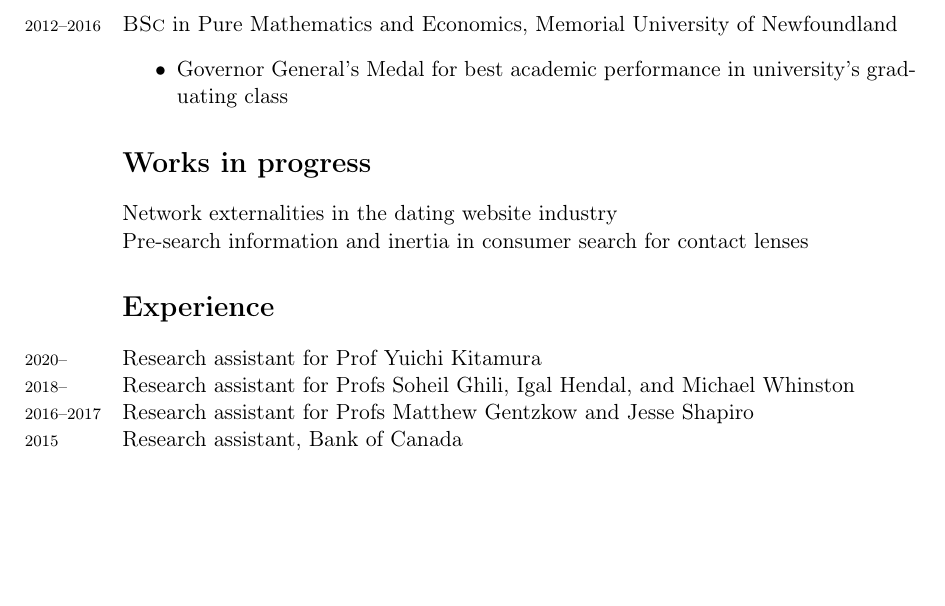
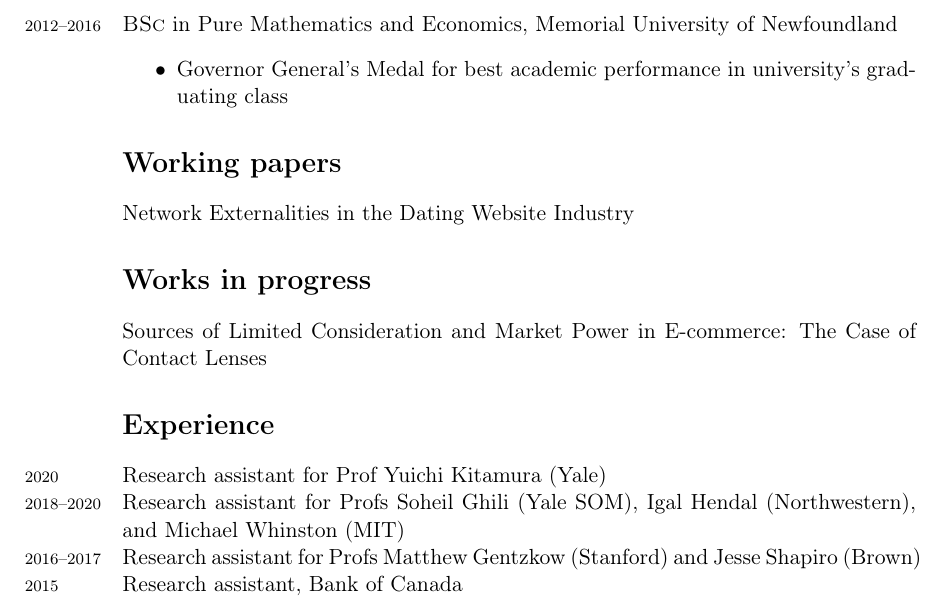
Before and after one commit to M-R-Sullivan/M-R-Sullivan.github.io, a LaTeX CV (assets/cv/cv.tex): part of the page before the commit and part of page 1 of 2 after it, cut so that both start at the same text, the shorter picture padded with empty space. Compiled offline with pdfLaTeX.

Commit message:
updated CV

```diff
--- a/assets/cv/cv.tex
+++ b/assets/cv/cv.tex
@@ -68,17 +68,20 @@ Industrial organization; Applied econometrics
 	\item Governor General's Medal for best academic performance in university's graduating class
 \end{itemize}
 
+\section*{Working papers}
+
+Network Externalities in the Dating Website Industry
+
 \section*{Works in progress}
 
-Network externalities in the dating website industry
-
-Pre-search information and inertia in consumer search for contact lenses
+Sources of Limited Consideration and Market Power in E-commerce: The Case of
+Contact Lenses
 
 \section*{Experience}
 
-\years{2020--} Research assistant for Prof Yuichi Kitamura \\
-\years{2018--} Research assistant for Profs Soheil Ghili, Igal Hendal, and Michael Whinston \\
-\years{2016--2017}  Research assistant for Profs Matthew Gentzkow and Jesse Shapiro \\
+\years{2020} Research assistant for Prof Yuichi Kitamura (Yale) \\
+\years{2018--2020} Research assistant for Profs Soheil Ghili (Yale SOM), Igal Hendal (Northwestern), and Michael Whinston (MIT) \\
+\years{2016--2017}  Research assistant for Profs Matthew Gentzkow (Stanford) and Jesse Shapiro (Brown) \\
 \years{2015} Research assistant, Bank of Canada \\
 
 \section*{Teaching}
```
Also changed, not shown: assets/cv/cv.pdf, 3 other files.
